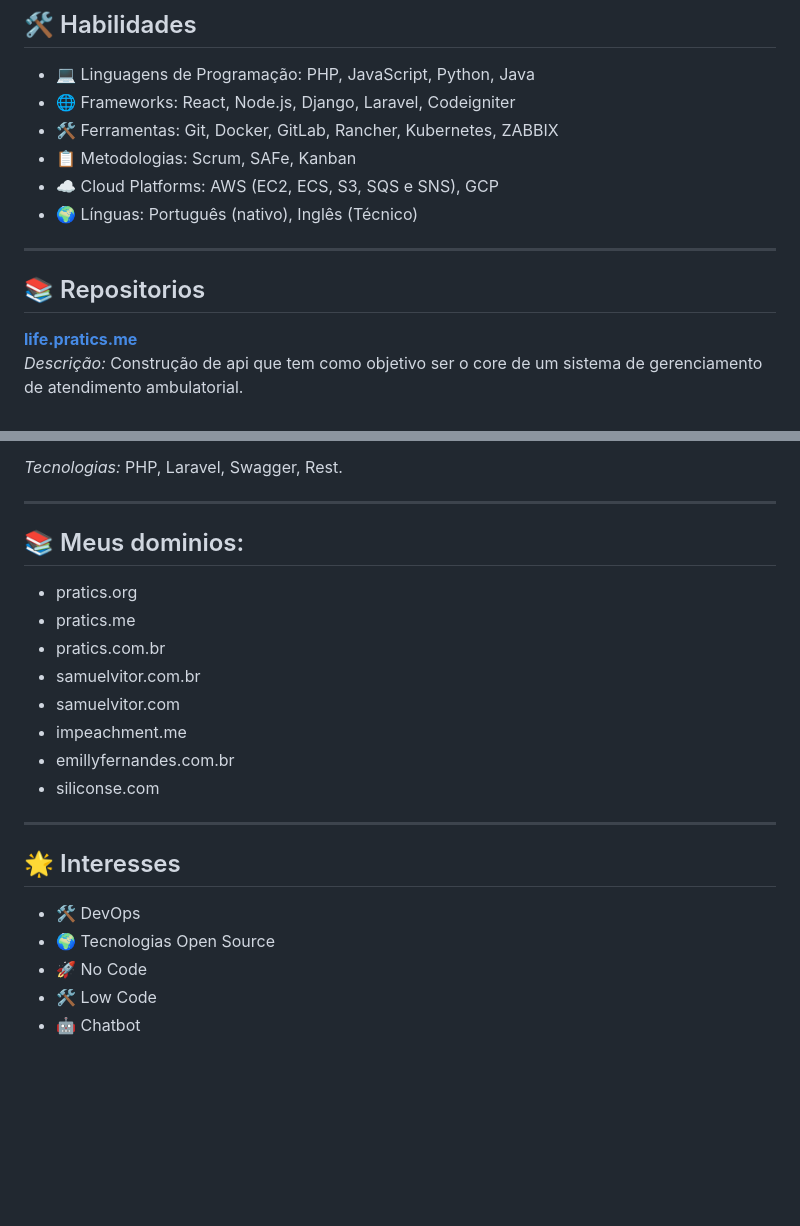
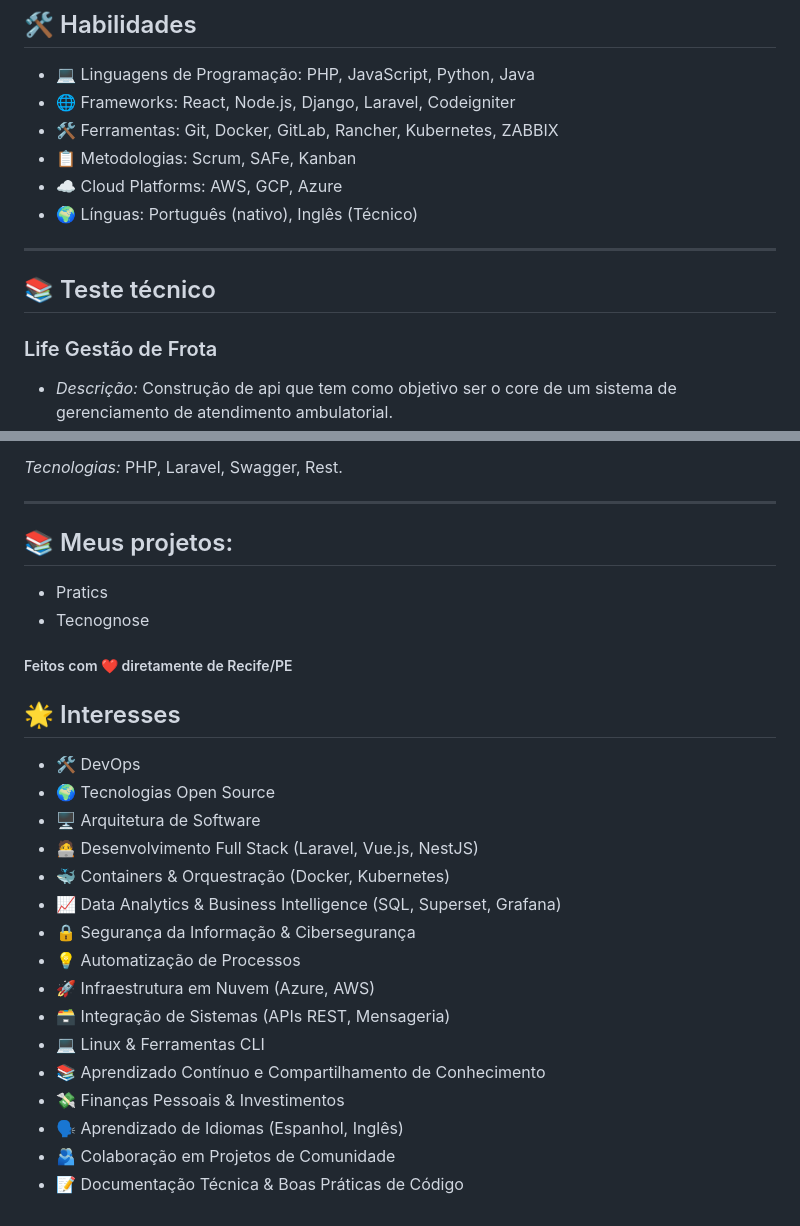
Before and after one commit to SamuelvLopes/SamuelvLopes, a Markdown page: README.md, 2 parts joined by grey strips. GitHub-like rendering; blank space fills up the shorter version.

Commit message:
docs: update readme

```diff
--- a/README.md
+++ b/README.md
@@ -111,13 +47,14 @@ _Recife, Pernambuco, Brasil_
 - 🌐 Frameworks: React, Node.js, Django, Laravel, Codeigniter
 - 🛠️ Ferramentas: Git, Docker, GitLab, Rancher, Kubernetes, ZABBIX
 - 📋 Metodologias: Scrum, SAFe, Kanban
-- ☁️ Cloud Platforms: AWS (EC2, ECS, S3, SQS e SNS), GCP
+- ☁️ Cloud Platforms: AWS, GCP, Azure
 - 🌍 Línguas: Português (nativo), Inglês (Técnico)
 
 
 ---
-## 📚 Repositorios
+## 📚 Teste técnico
 
-**[life.pratics.me](https://github.com/SamuelvLopes/life.pratics.me)**
-*Descrição:* Construção de api que tem como objetivo ser o core de um sistema de
+### Life Gestão de Frota
+
+- *Descrição:* Construção de api que tem como objetivo ser o core de um sistema de
 gerenciamento de atendimento ambulatorial.
@@ -126,25 +64,28 @@ gerenciamento de atendimento ambulatorial.
 
 
 ---
-## 📚 Meus dominios:
+## 📚 Meus projetos:
+- Pratics
+- Tecnognose
 
-- pratics.org
-- pratics.me
-- pratics.com.br
-- samuelvitor.com.br
-- samuelvitor.com
-- impeachment.me
-- emillyfernandes.com.br
-- siliconse.com
+##### Feitos com ❤️ diretamente de Recife/PE
 
 
-
-
----
 ## 🌟 Interesses
 
 - 🛠️ DevOps
 - 🌍 Tecnologias Open Source
-- 🚀 No Code
-- 🛠️ Low Code
-- 🤖 Chatbot
+- 🖥️ Arquitetura de Software
+- 🧑‍💻 Desenvolvimento Full Stack (Laravel, Vue.js, NestJS)
+- 🐳 Containers & Orquestração (Docker, Kubernetes)
+- 📈 Data Analytics & Business Intelligence (SQL, Superset, Grafana)
+- 🔒 Segurança da Informação & Cibersegurança
+- 💡 Automatização de Processos
+- 🚀 Infraestrutura em Nuvem (Azure, AWS)
+- 🗃️ Integração de Sistemas (APIs REST, Mensageria)
+- 💻 Linux & Ferramentas CLI
+- 📚 Aprendizado Contínuo e Compartilhamento de Conhecimento
+- 💸 Finanças Pessoais & Investimentos
+- 🗣️ Aprendizado de Idiomas (Espanhol, Inglês)
+- 🫂 Colaboração em Projetos de Comunidade
+- 📝 Documentação Técnica & Boas Práticas de Código
```
Also changed, not shown: other parts of README.md (+2 -65 lines).
